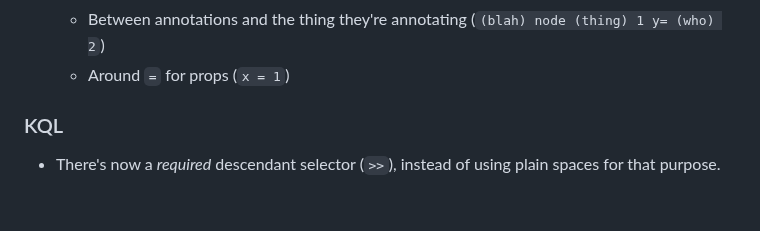
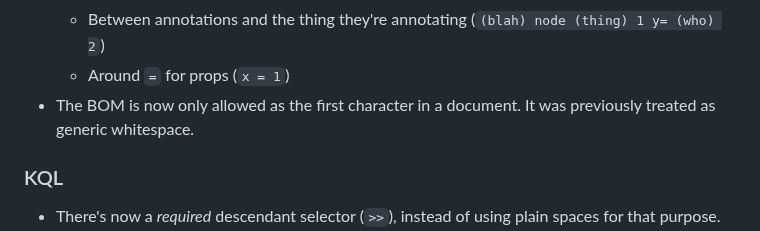
Before and after one commit to kdl-org/kdl, a Markdown page: CHANGELOG.md, the part around the change. GitHub-like rendering; blank space fills up the shorter version.

Commit message:
allow BOM only in the first unicode scalar in a document

```diff
--- a/CHANGELOG.md
+++ b/CHANGELOG.md
@@ -53,6 +53,8 @@
   * Between annotations and the thing they're annotating (`(blah) node (thing)
     1 y= (who) 2`)
   * Around `=` for props (`x = 1`)
+* The BOM is now only allowed as the first character in a document. It was
+  previously treated as generic whitespace.
 
 ### KQL
 
```
Also changed, not shown: SPEC.md (+3 -1 lines).
